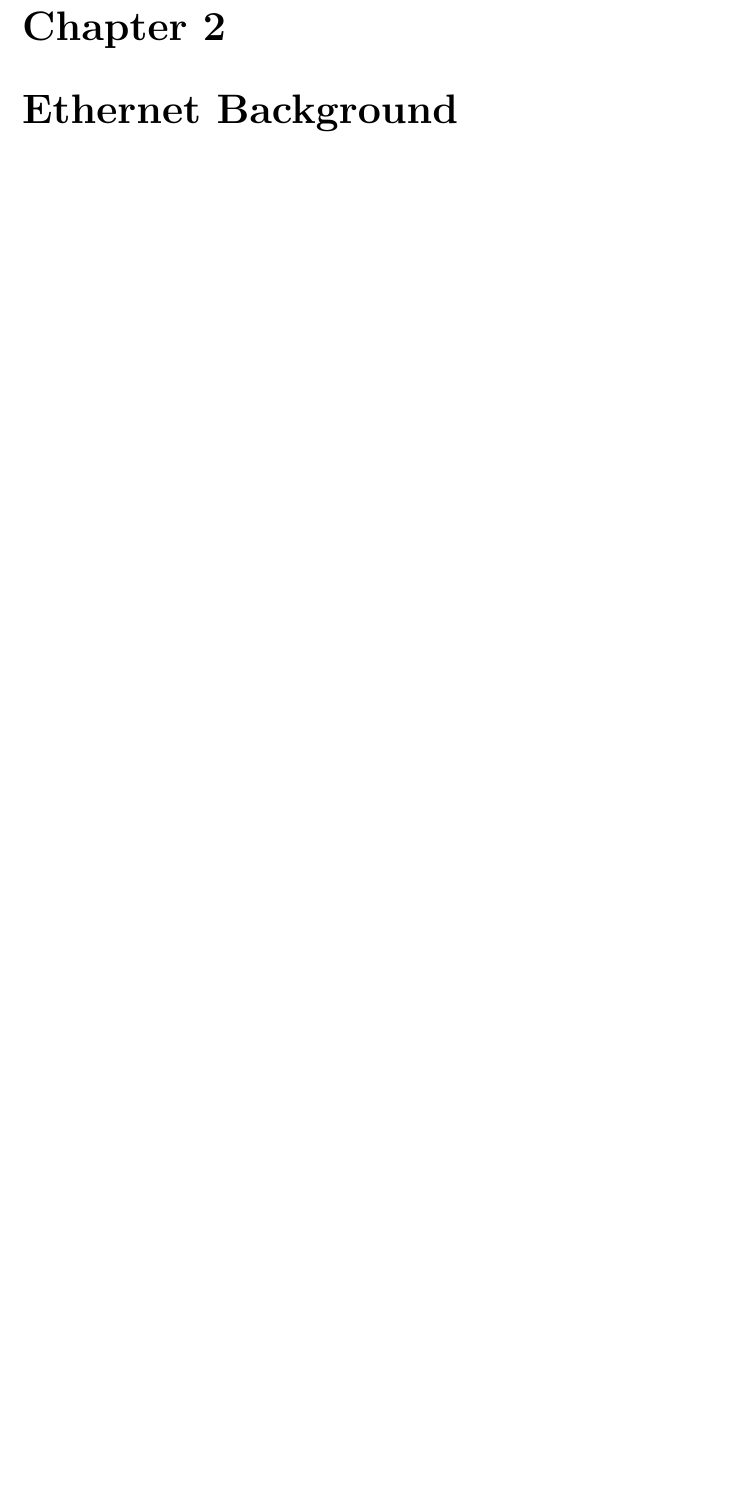
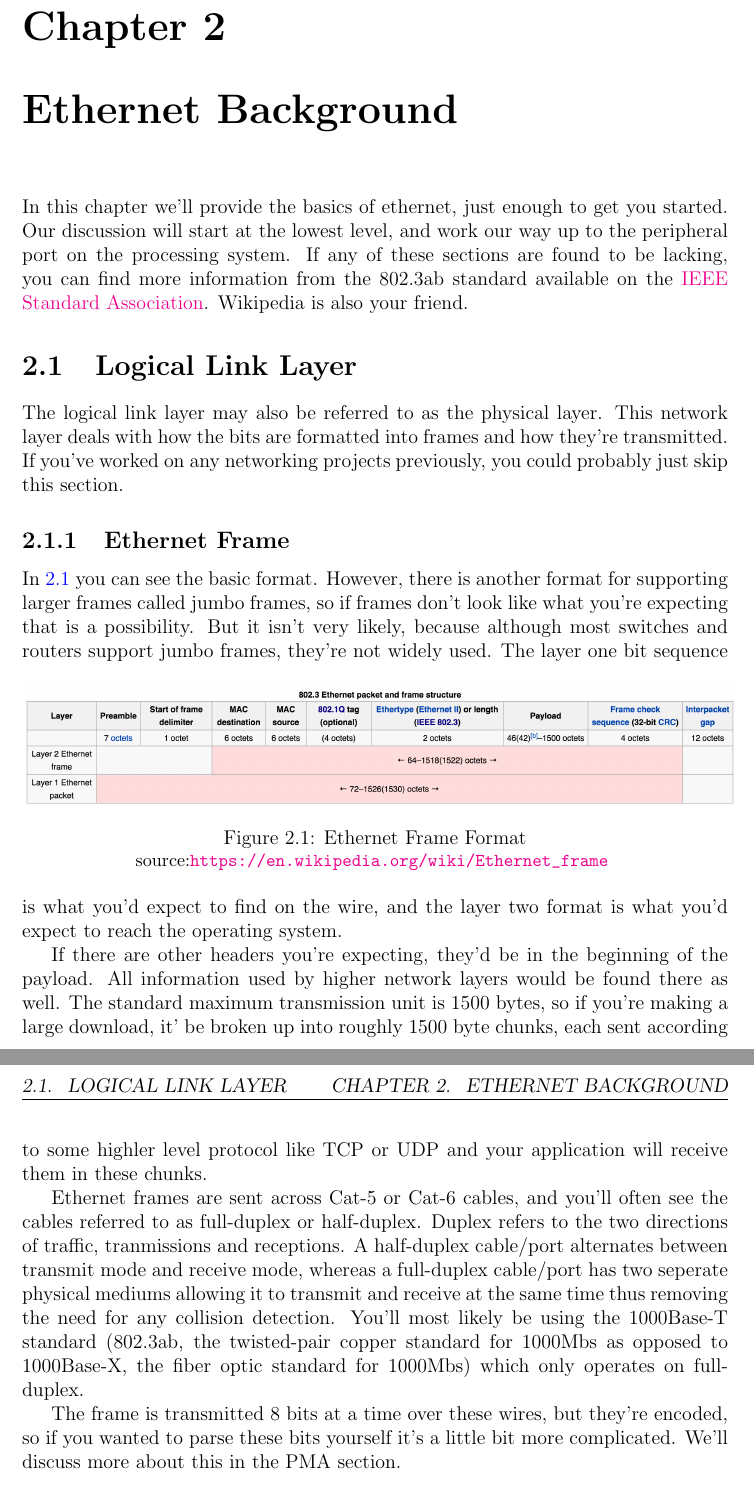
Before and after one commit to Terrorbear/digitaldesign, a LaTeX document (Final_Paper.tex): part of page 3 of 11 before the commit and two parts of pages 3 and 4 of 12 after it, the two joined at a grey line, cut so that both start at the same text, the shorter picture padded with empty space. Compiled offline with pdfLaTeX.

Commit message:
finished the ethernet frame section

```diff
--- a/Final_Paper.tex
+++ b/Final_Paper.tex
@@ -17,6 +17,10 @@
   linkcolor=blue,
   citecolor=blue
 }
+\hypersetup{colorlinks=true,linkcolor=blue}
+% For citations and urls in captions
+\usepackage{caption}
+
 
 \title{
   {Ethernet on the Zynq ZC706 \vspace{0.2in}}\\
@@ -33,7 +37,37 @@
 \chapter{Introduction}
 This paper is a guide to start building ethernet on the Zynq ZC706 board. It was originally written as the final project for a 18-545 project which didn't complete because they struggled to build an ethernet adapter in programmable logic and have it properly communicate with the Processing System. The intention of this paper is to aid future groups in completing an ethernet adapter, as well as providing the necessary background and deterring groups from fruitless avenues. This guide will expect a very minimal understanding of Vivado because most students in 18-545 have had very limited exposure to Vivado. We will attempt to provide the pertinent references as needed.
 
-That being said, going through Lab 2 in \textit{Vivado Design Suite Tutorial} \cite{vivado_tut} will probably be the fastest way to understand the work flow. Also, chapter 2 and chapter 4 of \textit{UltraFast Design Methodology Guide for the Vivado Design Suite} \cite{ultrafast} will be superbly helpful in learning to use Vivado, especially for using IP in Vivado. Finally, if you still want more details on using IP, you can refer to the Vivado guide on \textit{Designing with IP} \cite{IP} and \textit{Designing IP Subsystems Using IP Integrator} \cite{IP_subsystems}.
+That being said, going through Lab 2 in \textit{Vivado Design Suite Tutorial} \cite{vivado_tut} will probably be the fastest way to understand the work flow. Also, chapter 2 and chapter 4 of \textit{UltraFast Design Methodology Guide for the Vivado Design Suite} \cite{ultrafast} will be superbly helpful in learning to use Vivado, especially for using Intellectual Property (IP) in Vivado. Finally, if you still want more details on using IP, you can refer to the Vivado guide on \textit{Designing with IP} \cite{IP} and \textit{Designing IP Subsystems Using IP Integrator} \cite{IP_subsystems}. If you'd like more information on Vivado in general, refer to the \textit{Getting Started} \cite{starter} guide and the \textit{Designs Flows Overview} \cite{design_flows}.
+
+\chapter{Ethernet Background}
+In this chapter we'll provide the basics of ethernet, just enough to get you started.
+Our discussion will start at the lowest level, and work our way up to the peripheral port on the processing system. If any of these sections are found to be lacking, you can find more information from the 802.3ab standard available on the \href{http://standards.ieee.org/about/get/802/802.3.html}{IEEE Standard Association}. Wikipedia is also your friend.
+
+\section{Logical Link Layer}
+The logical link layer may also be referred to as the physical layer.
+This network layer deals with how the bits are formatted into frames and how they're transmitted.
+If you've worked on any networking projects previously, you could probably just skip this section.
+
+\subsection{Ethernet Frame}
+In \ref{fig:eframe} you can see the basic format. However, there is another format for supporting larger frames called jumbo frames, so if frames don't look like what you're expecting that is a possibility. But it isn't very likely, because although most switches and routers support jumbo frames, they're not widely used.
+\begin{figure}[h]
+\centering
+\includegraphics[width=6in]{eframe}
+\caption{Ethernet Frame Format}
+\small source:\url{https://en.wikipedia.org/wiki/Ethernet_frame}
+\label{fig:eframe}
+\end{figure}
+The layer one bit sequence is what you'd expect to find on the wire, and the layer two format is what you'd expect to reach the operating system.
+
+If there are other headers you're expecting, they'd be in the beginning of the payload. All information used by higher network layers would be found there as well. The standard maximum transmission unit is 1500 bytes, so if you're making a large download, it' be broken up into roughly 1500 byte chunks, each sent according to some highler level protocol like TCP or UDP and your application will receive them in these chunks.
+
+Ethernet frames are sent across Cat-5 or Cat-6 cables, and you'll often see the cables referred to as full-duplex or half-duplex. Duplex refers to the two directions of traffic, tranmissions and receptions. A half-duplex cable/port alternates between transmit mode and receive mode, whereas a full-duplex cable/port has two seperate physical mediums allowing it to transmit and receive at the same time thus removing the need for any collision detection. You'll most likely be using the 1000Base-T standard (802.3ab, the twisted-pair copper standard for 1000Mbs as opposed to 1000Base-X, the fiber optic standard for 1000Mbs) which only operates on full-duplex.
+
+The frame is transmitted 8 bits at a time over these wires, but they're encoded,
+so if you wanted to parse these bits yourself it's a little bit more complicated.
+We'll discuss more about this in the PMA section.
+
+\subsection{Physical Medium Attachment (PMA)}
+You can find all the details in the 802.3z standard in chapter 40.
 
 
-\chapter{Ethernet Background}
```
Also changed, not shown: Final_Paper.bib (+14 -0 lines), Final_Paper.bbl, Final_Paper.pdf, images/eframe.png (added), Final_Paper.tex (5 more changed lines), 2 other files.
